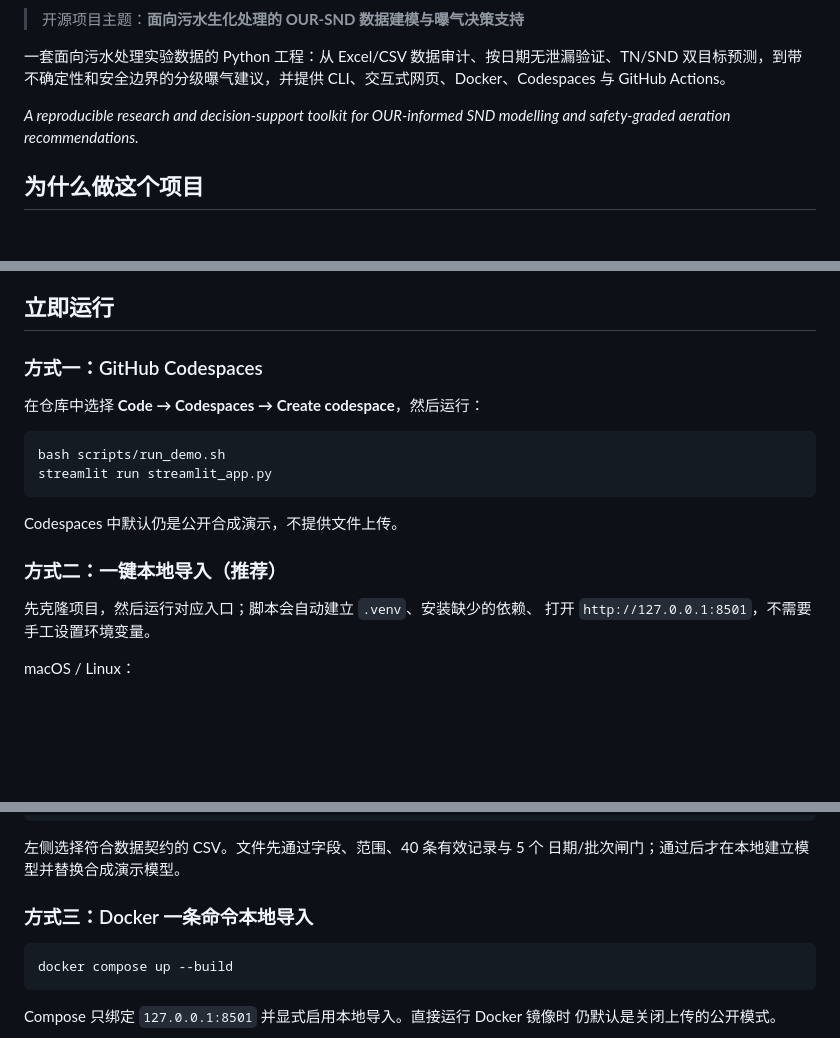
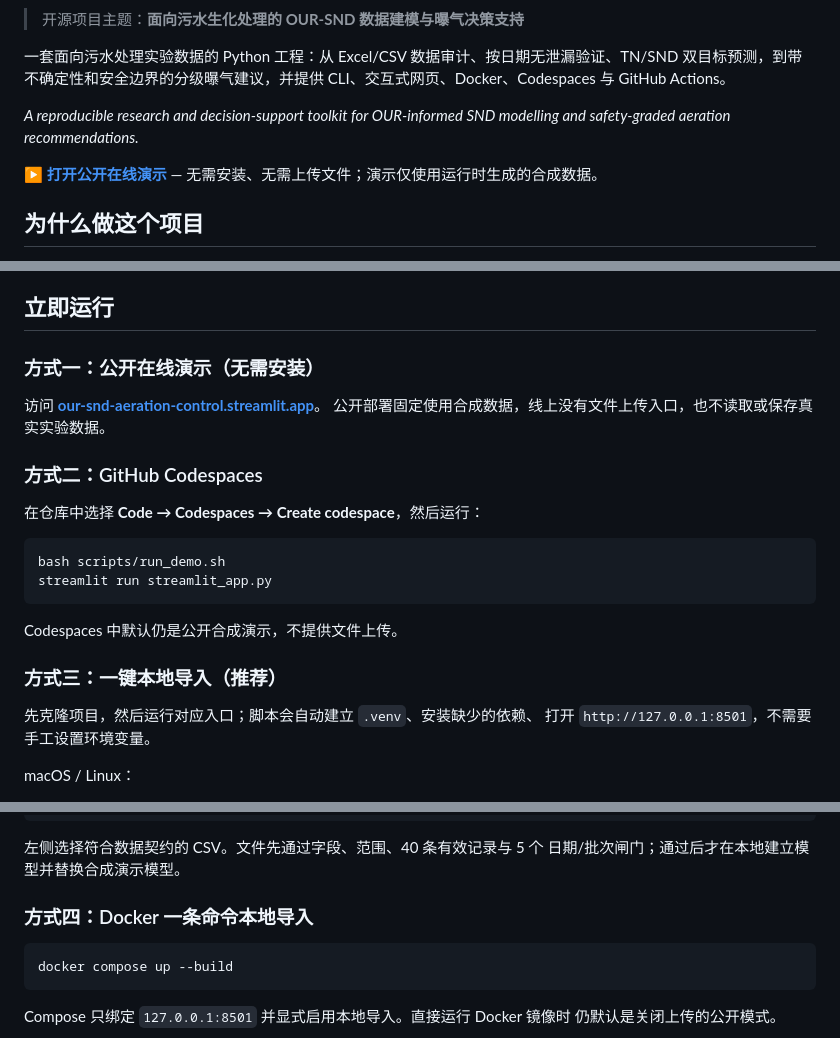
Before and after one commit to xie176320/our-snd-aeration-control, a Markdown page: README.md, 3 parts joined by grey strips. Drawn GitHub-style; blank space fills up the shorter version.

Commit message:
docs: publish the live Streamlit demo (#7)
Add a prominent public demo link and document the data-free online mode.

````diff
--- a/README.md
+++ b/README.md
@@ -10,6 +10,8 @@
 一套面向污水处理实验数据的 Python 工程：从 Excel/CSV 数据审计、按日期无泄漏验证、TN/SND 双目标预测，到带不确定性和安全边界的分级曝气建议，并提供 CLI、交互式网页、Docker、Codespaces 与 GitHub Actions。
 
 _A reproducible research and decision-support toolkit for OUR-informed SND modelling and safety-graded aeration recommendations._
+
+**[▶ 打开公开在线演示](https://our-snd-aeration-control.streamlit.app/)** — 无需安装、无需上传文件；演示仅使用运行时生成的合成数据。
 
 ## 为什么做这个项目
 
@@ -58,7 +60,12 @@ flowchart TD
 
 ## 立即运行
 
-### 方式一：GitHub Codespaces
+### 方式一：公开在线演示（无需安装）
+
+访问 **[our-snd-aeration-control.streamlit.app](https://our-snd-aeration-control.streamlit.app/)**。
+公开部署固定使用合成数据，线上没有文件上传入口，也不读取或保存真实实验数据。
+
+### 方式二：GitHub Codespaces
 
 在仓库中选择 **Code → Codespaces → Create codespace**，然后运行：
 
@@ -69,7 +76,7 @@ streamlit run streamlit_app.py
 
 Codespaces 中默认仍是公开合成演示，不提供文件上传。
 
-### 方式二：一键本地导入（推荐）
+### 方式三：一键本地导入（推荐）
 
 先克隆项目，然后运行对应入口；脚本会自动建立 `.venv`、安装缺少的依赖、
 打开 `http://127.0.0.1:8501`，不需要手工设置环境变量。
@@ -91,7 +98,7 @@ scripts\start_local.cmd
 左侧选择符合数据契约的 CSV。文件先通过字段、范围、40 条有效记录与 5 个
 日期/批次闸门；通过后才在本地建立模型并替换合成演示模型。
 
-### 方式三：Docker 一条命令本地导入
+### 方式四：Docker 一条命令本地导入
 
 ```bash
 docker compose up --build
````
Also changed, not shown: other parts of README.md (+1 -1 lines).
